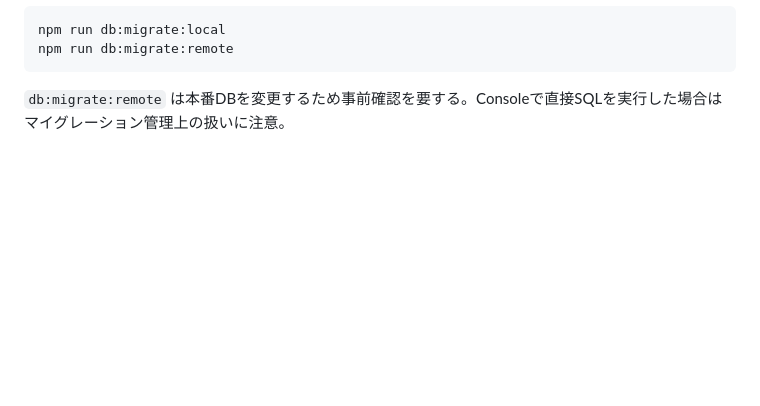
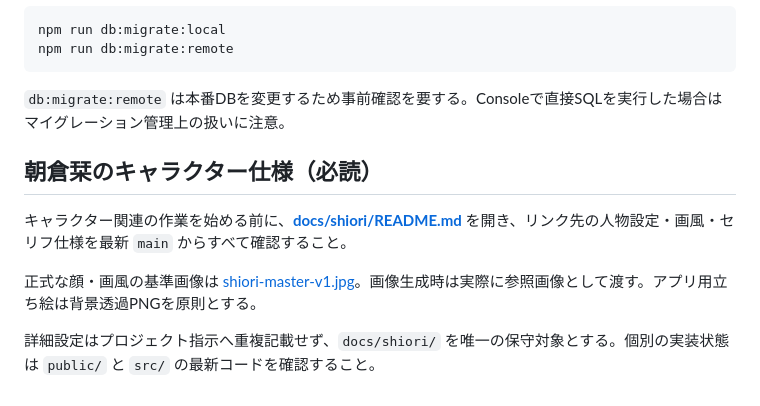
Before and after one commit to k4n7x2/kintoreapp, a Markdown page: README.md, the part around the change. Rendered like a GitHub page; blank space fills up the shorter version.

Commit message:
docs: link mandatory Shiori character reference from project README

````diff
--- a/README.md
+++ b/README.md
@@ -84,3 +84,11 @@ npm run db:migrate:remote
 ```
 
 `db:migrate:remote` は本番DBを変更するため事前確認を要する。Consoleで直接SQLを実行した場合はマイグレーション管理上の扱いに注意。
+
+## 朝倉栞のキャラクター仕様（必読）
+
+キャラクター関連の作業を始める前に、**[docs/shiori/README.md](docs/shiori/README.md)** を開き、リンク先の人物設定・画風・セリフ仕様を最新 `main` からすべて確認すること。
+
+正式な顔・画風の基準画像は [shiori-master-v1.jpg](docs/shiori/reference/shiori-master-v1.jpg)。画像生成時は実際に参照画像として渡す。アプリ用立ち絵は背景透過PNGを原則とする。
+
+詳細設定はプロジェクト指示へ重複記載せず、`docs/shiori/` を唯一の保守対象とする。個別の実装状態は `public/` と `src/` の最新コードを確認すること。
````
